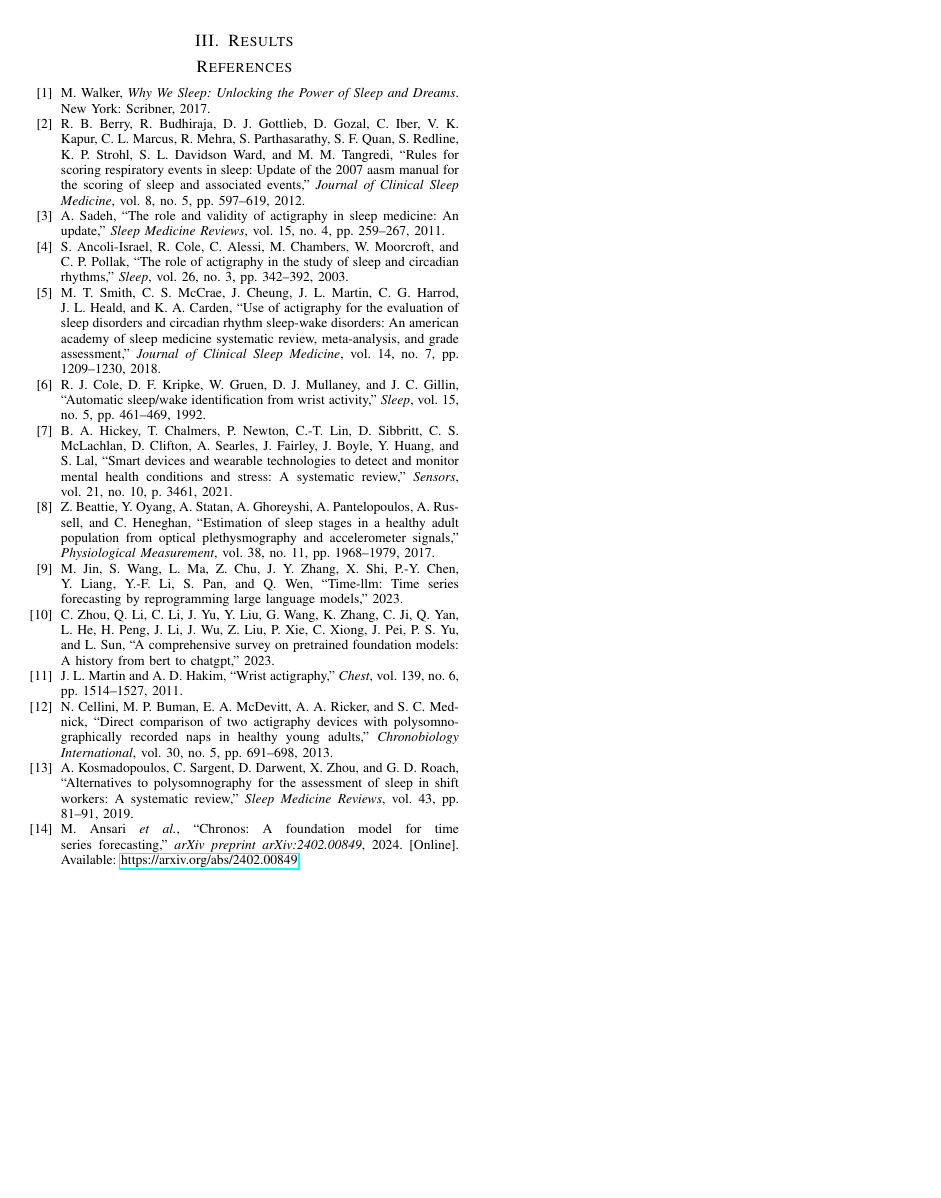
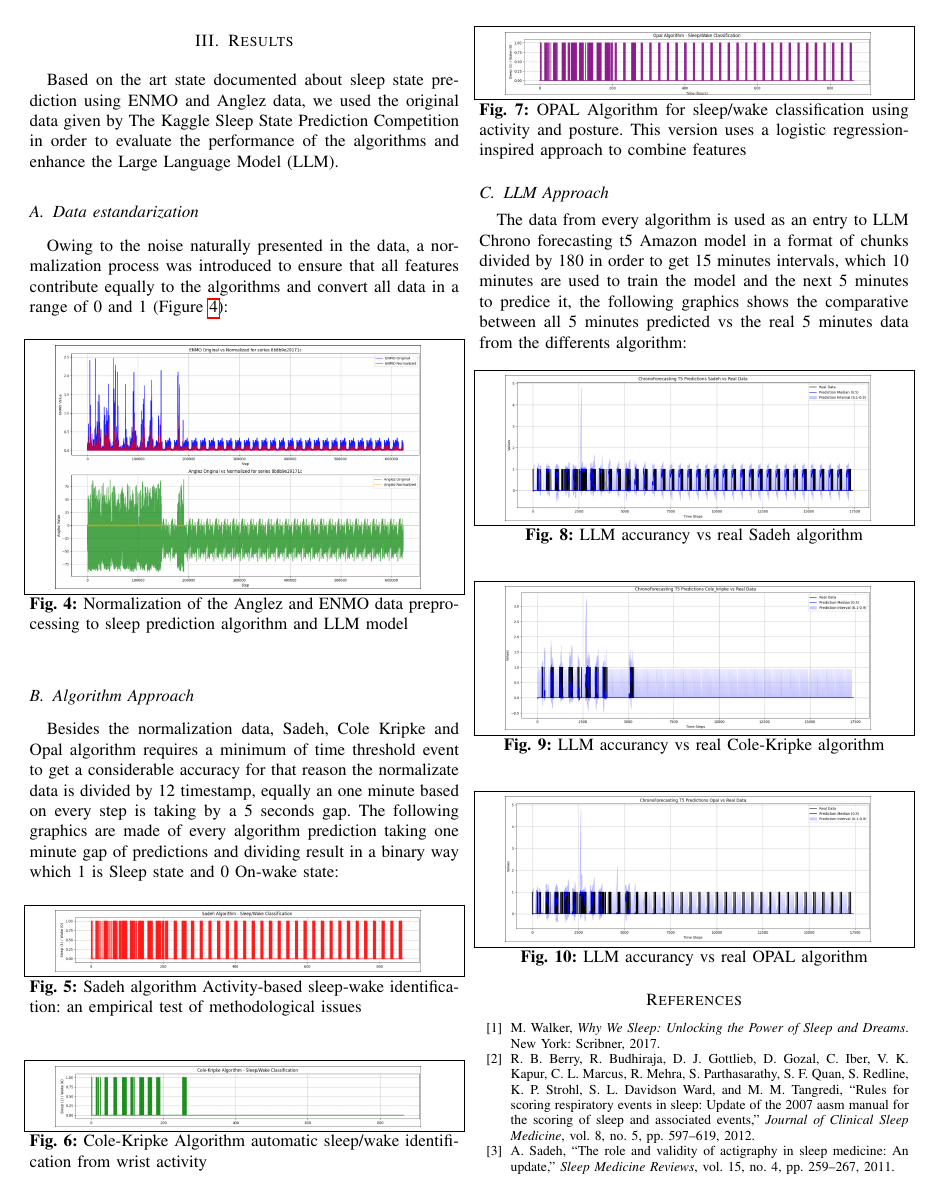
Before and after one commit to JkVely/SleepStatesPrediction, a LaTeX paper (Final_Course_Project/Paper/Paper.tex): page 4 of 4 before the commit and page 4 of 5 after it. Compiled offline with pdfLaTeX.

Commit message:
feat(Paper): uploading results

```diff
--- a/Final_Course_Project/Paper/Paper.tex
+++ b/Final_Course_Project/Paper/Paper.tex
@@ -148,6 +148,81 @@ For evaluation, the model is used to predict the sleep state for 60 consecutive
 
 \section{Results}
 
+Based on the art state documented about sleep state prediction using ENMO and Anglez data, we used the original
+data given by The Kaggle Sleep State Prediction Competition in order to evaluate the performance of the algorithms
+and enhance the Large Language Model (LLM).
+
+\subsection{Data estandarization}
+Owing to the noise naturally presented in the data, a normalization process was introduced to
+ensure that all features contribute equally to the algorithms and convert all
+data in a range of 0 and 1 (Figure~\ref{fig:normalization of the Anglez and ENMO}):
+
+\begin{figure}[htbp]
+	\centering
+	\includegraphics[width=0.85\columnwidth]{data_normalizate.png}
+	\caption{Normalization of the Anglez and ENMO data preprocessing to sleep prediction algorithm and LLM model }
+	\label{fig:normalization of the Anglez and ENMO}
+\end{figure}
+
+\subsection{Algorithm Approach}
+
+Besides the normalization data, Sadeh, Cole Kripke and Opal algorithm requires a minimum of time threshold event
+to get a considerable accuracy for that reason the normalizate data is divided by 12 timestamp, equally an
+one minute based on every step is taking by a 5 seconds gap. The following graphics are made of every
+algorithm prediction taking one minute gap of predictions and dividing result in a binary way which 1 is Sleep state
+and 0 On-wake state:
+
+\begin{figure}[htbp]
+	\centering
+	\includegraphics[width=0.85\columnwidth]{sadeh_result.png}
+	\caption{Sadeh algorithm Activity-based sleep-wake identification: an empirical test of methodological issues}
+	\label{fig:Sadeh algorithm prediction sleep state}
+\end{figure}
+
+\begin{figure}[htbp]
+	\centering
+	\includegraphics[width=0.85\columnwidth]{Cole_result.png}
+	\caption{Cole-Kripke Algorithm automatic sleep/wake identification from wrist activity}
+	\label{fig:Cole-Kripke algorithm prediction sleep state}
+\end{figure}
+
+\begin{figure}[H]
+	\centering
+	\includegraphics[width=0.85\columnwidth]{Opal_result.png}
+	\caption{OPAL Algorithm for sleep/wake classification using activity and posture.
+	This version uses a logistic regression-inspired approach to combine features}
+	\label{fig:OPAL algorithm prediction sleep state}
+\end{figure}
+
+\subsection{LLM Approach}
+
+The data from every algorithm is used as an entry to LLM Chrono forecasting t5 Amazon model
+in a format of chunks divided by 180 in order to get 15 minutes intervals, which 10 minutes
+are used to train the model and the next 5 minutes to predice it, the following graphics
+shows the comparative between all 5 minutes predicted vs the real 5 minutes data from
+the differents algorithm:
+
+\begin{figure}[H]
+	\centering
+	\includegraphics[width=0.85\columnwidth]{sadeh_llm.png}
+	\caption{LLM accurancy vs real Sadeh algorithm}
+	\label{fig:LLM accurancy vs real sadeh algorithm}
+\end{figure}
+
+\begin{figure}[H]
+	\centering
+	\includegraphics[width=0.85\columnwidth]{cole_llm.png}
+	\caption{LLM accurancy vs real Cole-Kripke algorithm}
+	\label{fig:LLM accurancy vs real Cole-Kripke algorithm}
+\end{figure}
+
+\begin{figure}[H]
+	\centering
+	\includegraphics[width=0.85\columnwidth]{opal_llm.png}
+	\caption{LLM accurancy vs real OPAL algorithm}
+	\label{fig:LLM accurancy vs real OPAL algorithm}
+\end{figure}
+
 
 
 \bibliographystyle{IEEEtran}
```
Also changed, not shown: Final_Course_Project/Paper/Cole_result.png (added), Final_Course_Project/Paper/Opal_result.png (added), Final_Course_Project/Paper/Paper.pdf, Final_Course_Project/Paper/cole_llm.png (added), Final_Course_Project/Paper/data_normalizate.png (added), Final_Course_Project/Paper/opal_llm.png (added), Final_Course_Project/Paper/sadeh_llm.png (added), Final_Course_Project/Paper/sadeh_result.png (added).
